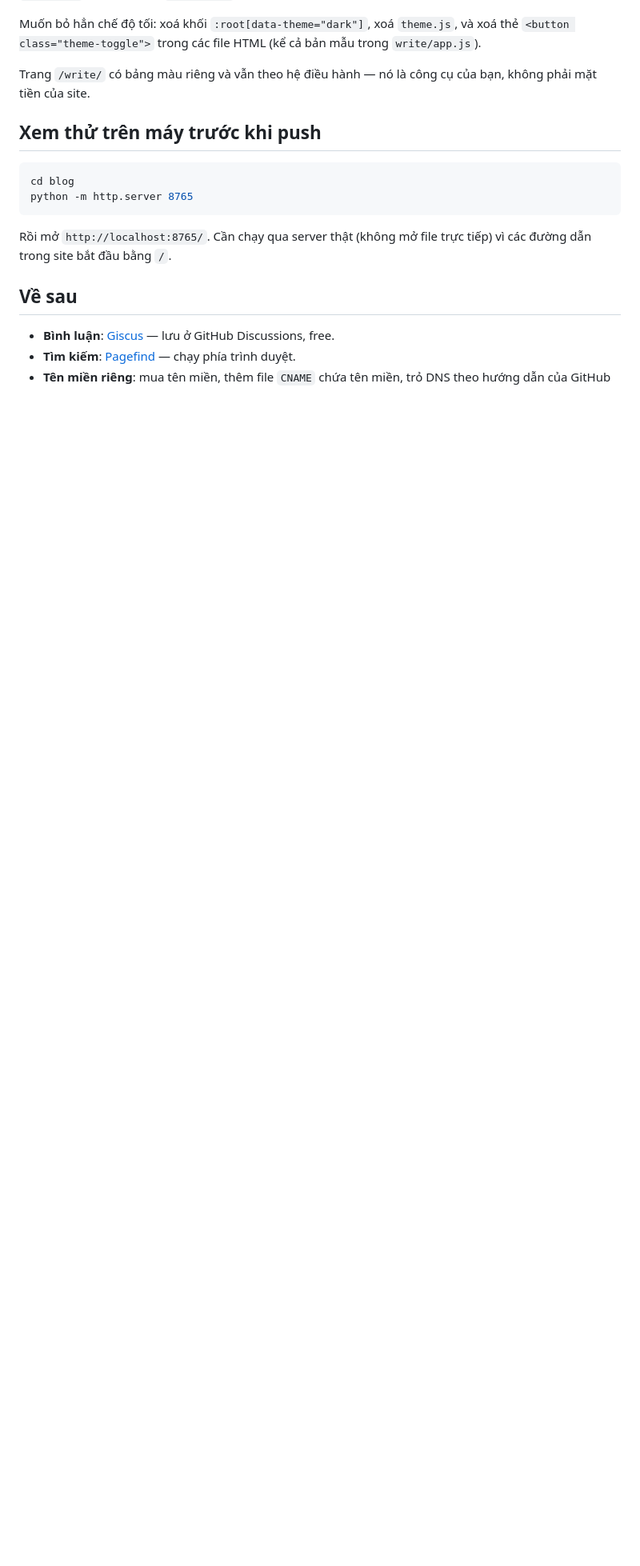
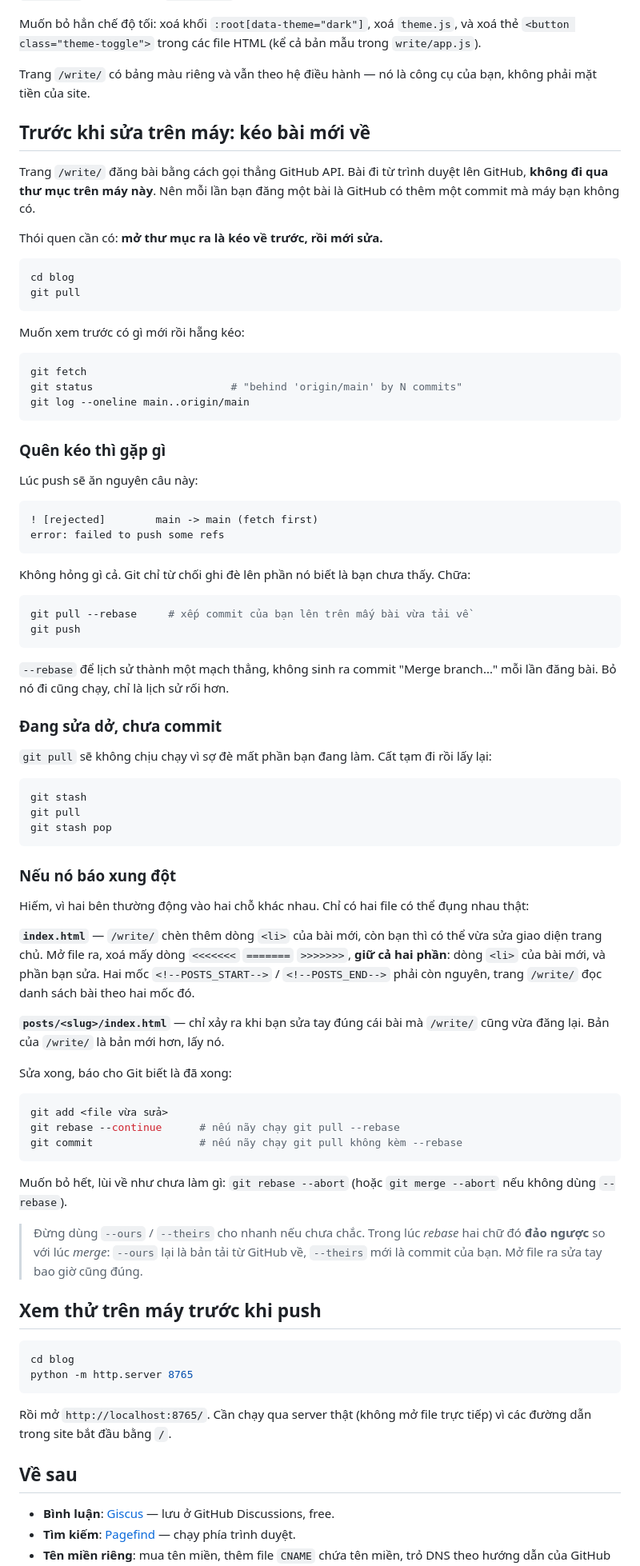
Before and after one commit to Dr-Vphuc/Dr-Vphuc.github.io, a Markdown page: HUONG-DAN.md, the part around one of its changes. Shown at 80% size. Drawn GitHub-style; blank space fills up the shorter version.

Commit message:
Hướng dẫn: kéo bài mới từ GitHub về trước khi sửa trên máy

````diff
--- a/HUONG-DAN.md
+++ b/HUONG-DAN.md
@@ -262,6 +264,88 @@ trong `write/app.js`).
 Trang `/write/` có bảng màu riêng và vẫn theo hệ điều hành — nó là công cụ
 của bạn, không phải mặt tiền của site.
 
+## Trước khi sửa trên máy: kéo bài mới về
+
+Trang `/write/` đăng bài bằng cách gọi thẳng GitHub API. Bài đi từ trình duyệt
+lên GitHub, **không đi qua thư mục trên máy này**. Nên mỗi lần bạn đăng một
+bài là GitHub có thêm một commit mà máy bạn không có.
+
+Thói quen cần có: **mở thư mục ra là kéo về trước, rồi mới sửa.**
+
+```bash
+cd blog
+git pull
+```
+
+Muốn xem trước có gì mới rồi hẵng kéo:
+
+```bash
+git fetch
+git status                      # "behind 'origin/main' by N commits"
+git log --oneline main..origin/main
+```
+
+### Quên kéo thì gặp gì
+
+Lúc push sẽ ăn nguyên câu này:
+
+```
+! [rejected]        main -> main (fetch first)
+error: failed to push some refs
+```
+
+Không hỏng gì cả. Git chỉ từ chối ghi đè lên phần nó biết là bạn chưa thấy.
+Chữa:
+
+```bash
+git pull --rebase     # xếp commit của bạn lên trên mấy bài vừa tải về
+git push
+```
+
+`--rebase` để lịch sử thành một mạch thẳng, không sinh ra commit "Merge
+branch..." mỗi lần đăng bài. Bỏ nó đi cũng chạy, chỉ là lịch sử rối hơn.
+
+### Đang sửa dở, chưa commit
+
+`git pull` sẽ không chịu chạy vì sợ đè mất phần bạn đang làm. Cất tạm đi rồi
+lấy lại:
+
+```bash
+git stash
+git pull
+git stash pop
+```
+
+### Nếu nó báo xung đột
+
+Hiếm, vì hai bên thường động vào hai chỗ khác nhau. Chỉ có hai file có thể
+đụng nhau thật:
+
+**`index.html`** — `/write/` chèn thêm dòng `<li>` của bài mới, còn bạn thì có
+thể vừa sửa giao diện trang chủ. Mở file ra, xoá mấy dòng `<<<<<<<` `=======`
+`>>>>>>>`, **giữ cả hai phần**: dòng `<li>` của bài mới, và phần bạn sửa. Hai
+mốc `<!--POSTS_START-->` / `<!--POSTS_END-->` phải còn nguyên, trang `/write/`
+đọc danh sách bài theo hai mốc đó.
+
+**`posts/<slug>/index.html`** — chỉ xảy ra khi bạn sửa tay đúng cái bài mà
+`/write/` cũng vừa đăng lại. Bản của `/write/` là bản mới hơn, lấy nó.
+
+Sửa xong, báo cho Git biết là đã xong:
+
+```bash
+git add <file vừa sửa>
+git rebase --continue      # nếu nãy chạy git pull --rebase
+git commit                 # nếu nãy chạy git pull không kèm --rebase
+```
+
+Muốn bỏ hết, lùi về như chưa làm gì: `git rebase --abort` (hoặc
+`git merge --abort` nếu không dùng `--rebase`).
+
+> Đừng dùng `--ours` / `--theirs` cho nhanh nếu chưa chắc. Trong lúc *rebase*
+> hai chữ đó **đảo ngược** so với lúc *merge*: `--ours` lại là bản tải từ
+> GitHub về, `--theirs` mới là commit của bạn. Mở file ra sửa tay bao giờ
+> cũng đúng.
+
 ## Xem thử trên máy trước khi push
 
 ```bash
````
Also changed, not shown: other parts of HUONG-DAN.md (+2 -0 lines).
